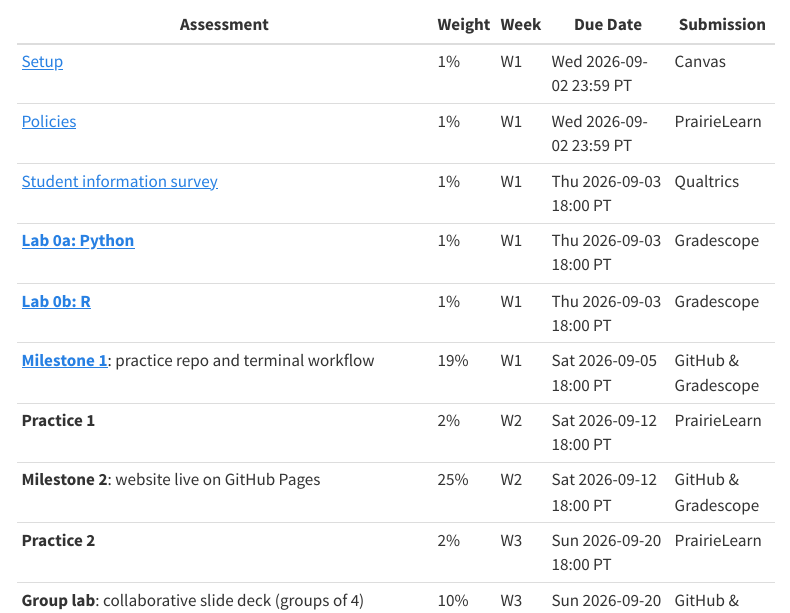
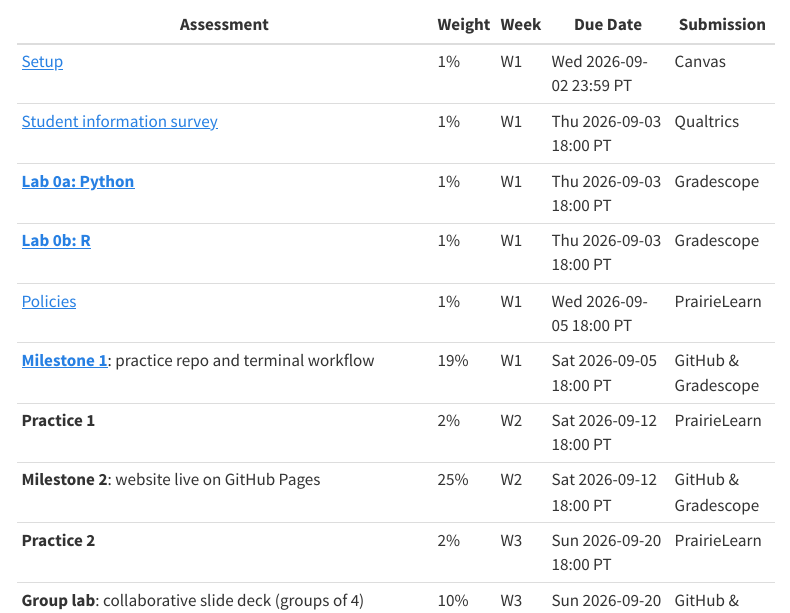
Before and after one commit to UBC-MDS/DSCI_521_platforms-dsci, a Quarto document (index.qmd): the page in a window 1100 px wide, from 1110 px down. Rendered offline with R 4.5, knitr and Pandoc in place of Quarto, with nearby package versions; menus at the side of the page are left out.

Commit message:
Update due date for Policies assignment

```diff
--- a/index.qmd
+++ b/index.qmd
@@ -55,10 +55,10 @@
 | Assessment                                                                         | Weight | Week | Due Date                | Submission          |
 |------------------------------------------------------------------------------------|--------|------|-------------------------|---------------------|
 | [Setup](assignments/week1-setup.qmd)                                               | 1%     | W1   | Wed 2026-09-02 23:59 PT | Canvas              |
-| [Policies](assignments/week1-setup.qmd)                                            | 1%     | W1   | Wed 2026-09-02 23:59 PT | PrairieLearn        |
 | [Student information survey](assignments/week1-setup.qmd)                          | 1%     | W1   | Thu 2026-09-03 18:00 PT | Qualtrics           |
 | [__Lab 0a: Python__](assignments/week1-setup.qmd)                                  | 1%     | W1   | Thu 2026-09-03 18:00 PT | Gradescope          |
 | [__Lab 0b: R__](assignments/week1-setup.qmd)                                       | 1%     | W1   | Thu 2026-09-03 18:00 PT | Gradescope          |
+| [Policies](assignments/week1-setup.qmd)                                            | 1%     | W1   | Wed 2026-09-05 18:00 PT | PrairieLearn        |
 | [__Milestone 1__](assignments/milestone1.qmd): practice repo and terminal workflow | 19%    | W1   | Sat 2026-09-05 18:00 PT | GitHub & Gradescope |
 | __Practice 1__                                                                     | 2%     | W2   | Sat 2026-09-12 18:00 PT | PrairieLearn        |
 | __Milestone 2__: website live on GitHub Pages                                      | 25%    | W2   | Sat 2026-09-12 18:00 PT | GitHub & Gradescope |
```
